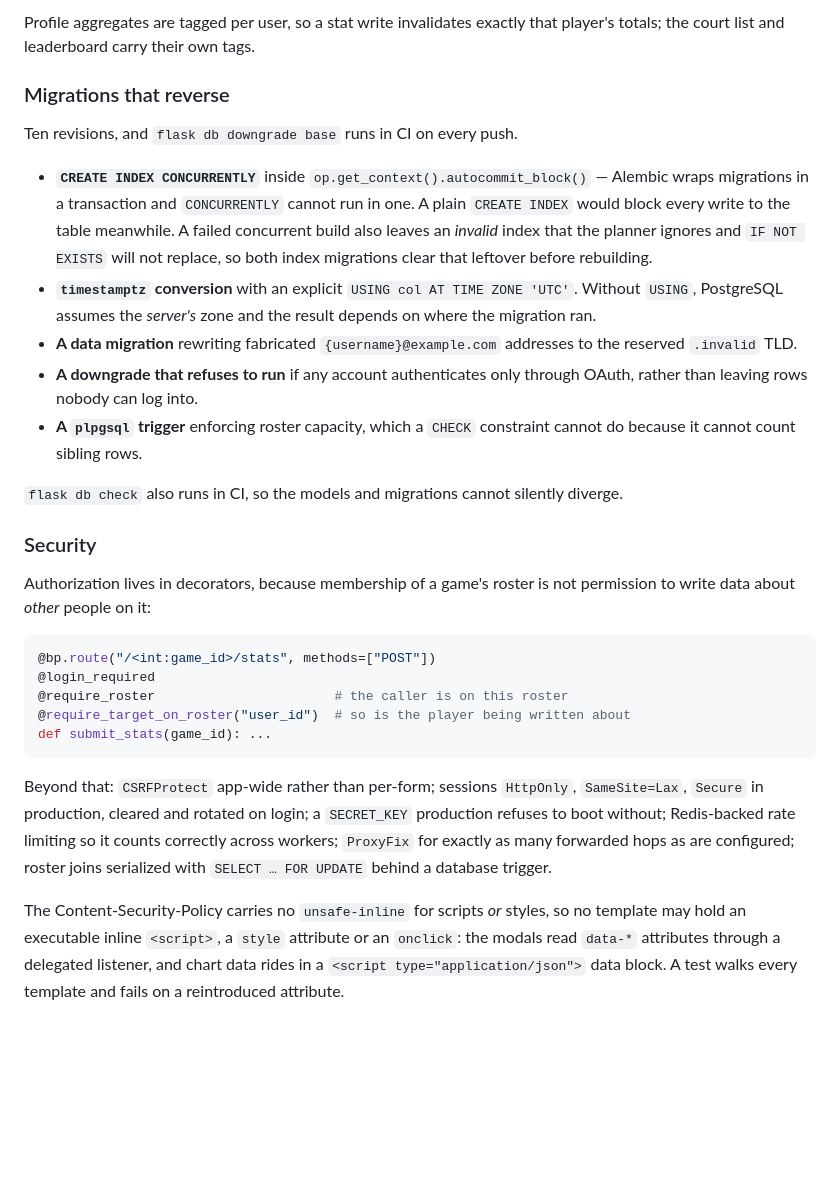
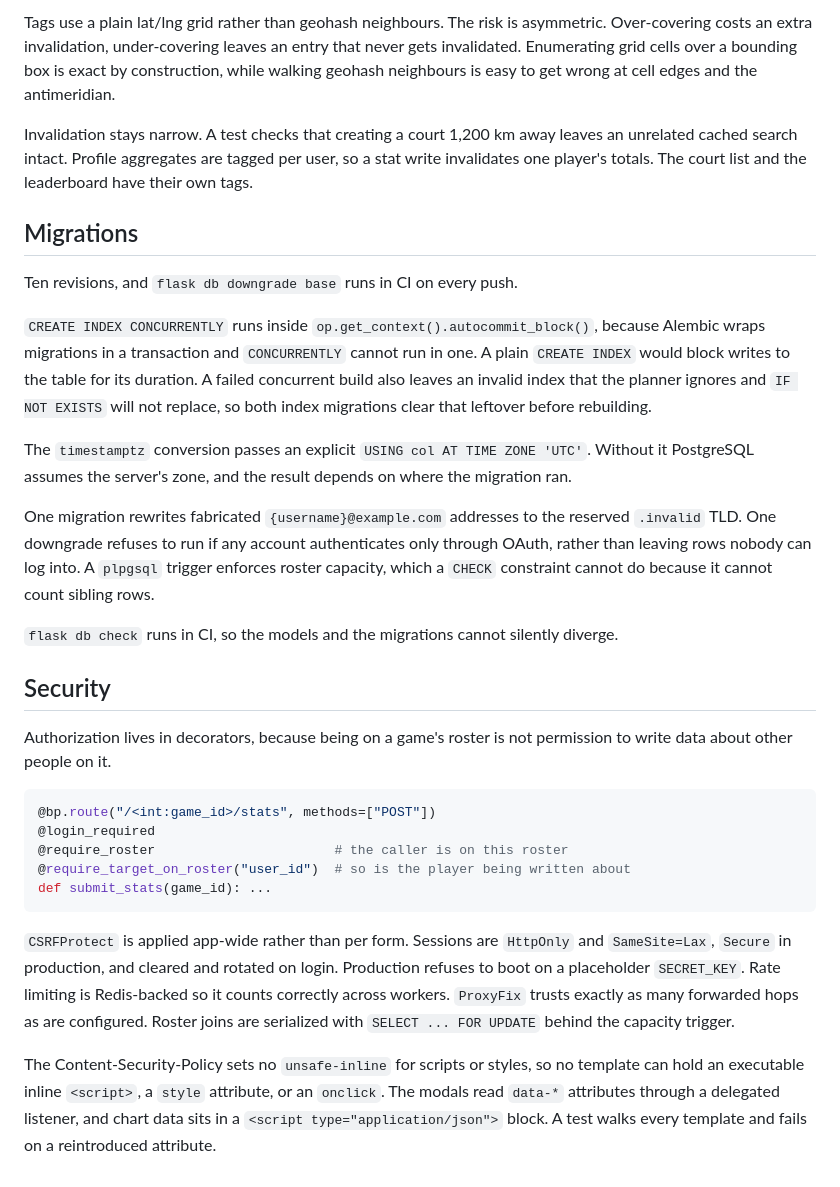
Before and after one commit to lkeen/pickup-pro, a Markdown page: README.md, the part around one of its changes. Rendered like a GitHub page; blank space fills up the shorter version.

````diff
--- a/README.md
+++ b/README.md
@@ -177,34 +156,43 @@ tags  geo:{lat_cell}:{lng_cell}          → deleted when a court, game or
 
-Profile aggregates are tagged per user, so a stat write invalidates exactly that
-player's totals; the court list and leaderboard carry their own tags.
+Tags use a plain lat/lng grid rather than geohash neighbours. The risk is
+asymmetric. Over-covering costs an extra invalidation, under-covering leaves an
+entry that never gets invalidated. Enumerating grid cells over a bounding box is
+exact by construction, while walking geohash neighbours is easy to get wrong at
+cell edges and the antimeridian.
 
-### Migrations that reverse
+Invalidation stays narrow. A test checks that creating a court 1,200 km away
+leaves an unrelated cached search intact. Profile aggregates are tagged per
+user, so a stat write invalidates one player's totals. The court list and the
+leaderboard have their own tags.
+
+## Migrations
 
 Ten revisions, and `flask db downgrade base` runs in CI on every push.
 
-- **`CREATE INDEX CONCURRENTLY`** inside `op.get_context().autocommit_block()` —
-  Alembic wraps migrations in a transaction and `CONCURRENTLY` cannot run in
-  one. A plain `CREATE INDEX` would block every write to the table meanwhile.
-  A failed concurrent build also leaves an *invalid* index that the planner
-  ignores and `IF NOT EXISTS` will not replace, so both index migrations clear
-  that leftover before rebuilding.
-- **`timestamptz` conversion** with an explicit `USING col AT TIME ZONE 'UTC'`.
-  Without `USING`, PostgreSQL assumes the *server's* zone and the result depends
-  on where the migration ran.
-- **A data migration** rewriting fabricated `{username}@example.com` addresses
-  to the reserved `.invalid` TLD.
-- **A downgrade that refuses to run** if any account authenticates only through
-  OAuth, rather than leaving rows nobody can log into.
-- **A `plpgsql` trigger** enforcing roster capacity, which a `CHECK` constraint
-  cannot do because it cannot count sibling rows.
+`CREATE INDEX CONCURRENTLY` runs inside `op.get_context().autocommit_block()`,
+because Alembic wraps migrations in a transaction and `CONCURRENTLY` cannot run
+in one. A plain `CREATE INDEX` would block writes to the table for its duration.
+A failed concurrent build also leaves an invalid index that the planner ignores
+and `IF NOT EXISTS` will not replace, so both index migrations clear that
+leftover before rebuilding.
 
-`flask db check` also runs in CI, so the models and migrations cannot silently
+The `timestamptz` conversion passes an explicit `USING col AT TIME ZONE 'UTC'`.
+Without it PostgreSQL assumes the server's zone, and the result depends on where
+the migration ran.
+
+One migration rewrites fabricated `{username}@example.com` addresses to the
+reserved `.invalid` TLD. One downgrade refuses to run if any account
+authenticates only through OAuth, rather than leaving rows nobody can log into.
+A `plpgsql` trigger enforces roster capacity, which a `CHECK` constraint cannot
+do because it cannot count sibling rows.
+
+`flask db check` runs in CI, so the models and the migrations cannot silently
 diverge.
 
-### Security
+## Security
 
-Authorization lives in decorators, because membership of a game's roster is not
-permission to write data about *other* people on it:
+Authorization lives in decorators, because being on a game's roster is not
+permission to write data about other people on it.
 
 ```python
 @bp.route("/<int:game_id>/stats", methods=["POST"])
@@ -214,15 +202,15 @@ permission to write data about *other* people on it:
 def submit_stats(game_id): ...
 ```
 
-Beyond that: `CSRFProtect` app-wide rather than per-form; sessions `HttpOnly`,
-`SameSite=Lax`, `Secure` in production, cleared and rotated on login; a
-`SECRET_KEY` production refuses to boot without; Redis-backed rate limiting so
-it counts correctly across workers; `ProxyFix` for exactly as many forwarded
-hops as are configured; roster joins serialized with `SELECT … FOR UPDATE`
-behind a database trigger.
+`CSRFProtect` is applied app-wide rather than per form. Sessions are `HttpOnly`
+and `SameSite=Lax`, `Secure` in production, and cleared and rotated on login.
+Production refuses to boot on a placeholder `SECRET_KEY`. Rate limiting is
+Redis-backed so it counts correctly across workers. `ProxyFix` trusts exactly as
+many forwarded hops as are configured. Roster joins are serialized with
+`SELECT ... FOR UPDATE` behind the capacity trigger.
 
-The Content-Security-Policy carries no `unsafe-inline` for scripts *or* styles,
-so no template may hold an executable inline `<script>`, a `style` attribute or
-an `onclick`: the modals read `data-*` attributes through a delegated listener,
-and chart data rides in a `<script type="application/json">` data block. A test
-walks every template and fails on a reintroduced attribute.
+The Content-Security-Policy sets no `unsafe-inline` for scripts or styles, so no
+template can hold an executable inline `<script>`, a `style` attribute, or an
+`onclick`. The modals read `data-*` attributes through a delegated listener, and
+chart data sits in a `<script type="application/json">` block. A test walks
+every template and fails on a reintroduced attribute.
````
Also changed, not shown: other parts of README.md (+64 -85 lines).
